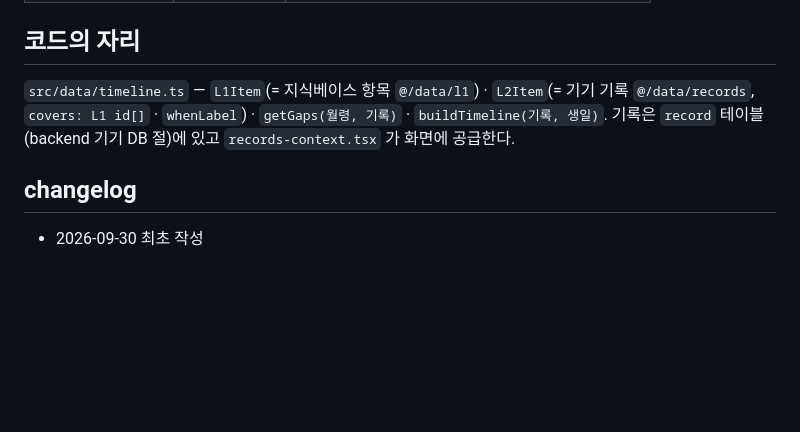
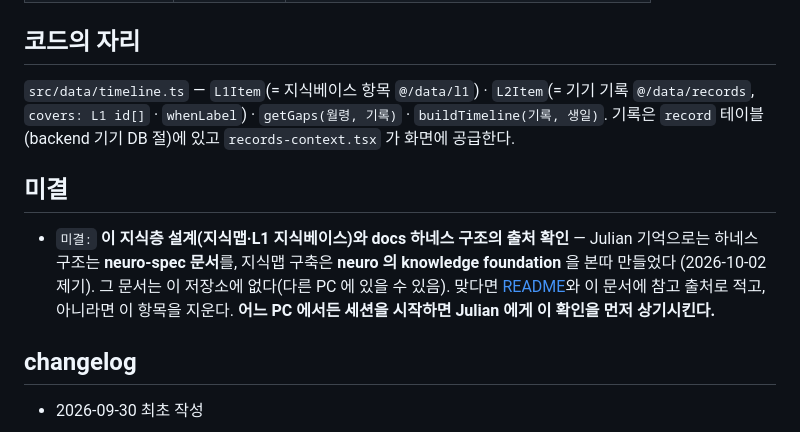
Before and after one commit to jungsu0717/malkong, a Markdown page: docs/architecture/knowledge-layers.md, the part around the change. GitHub-like rendering; blank space fills up the shorter version.

Commit message:
docs: 하네스·지식맵의 neuro-spec 출처 확인을 미결로 남긴다
Julian 기억으로는 docs 하네스는 neuro-spec 문서를, 지식맵은 neuro 의
knowledge foundation 을 본땄다. 그 문서가 이 저장소에 없어 확인이 필요하다.
어느 PC 의 세션이든 시작할 때 상기하도록 AGENTS.md 에 한 줄을 둔다.

Co-Authored-By: Claude Fable 5.1 <noreply@anthropic.com>

```diff
--- a/docs/architecture/knowledge-layers.md
+++ b/docs/architecture/knowledge-layers.md
@@ -49,6 +49,14 @@
 `covers: L1 id[]` · `whenLabel`) · `getGaps(월령, 기록)` · `buildTimeline(기록, 생일)`.
 기록은 `record` 테이블(backend 기기 DB 절)에 있고 `records-context.tsx` 가 화면에 공급한다.
 
+## 미결
+
+- `미결:` **이 지식층 설계(지식맵·L1 지식베이스)와 docs 하네스 구조의 출처 확인** — Julian 기억으로는
+  하네스 구조는 **neuro-spec 문서**를, 지식맵 구축은 **neuro 의 knowledge foundation** 을 본따 만들었다
+  (2026-10-02 제기). 그 문서는 이 저장소에 없다(다른 PC 에 있을 수 있음). 맞다면 [README](../README.md)와
+  이 문서에 참고 출처로 적고, 아니라면 이 항목을 지운다. **어느 PC 에서든 세션을 시작하면 Julian 에게 이
+  확인을 먼저 상기시킨다.**
+
 ## changelog
 
 - 2026-09-30 최초 작성
```
Also changed, not shown: AGENTS.md (+1 -0 lines).
